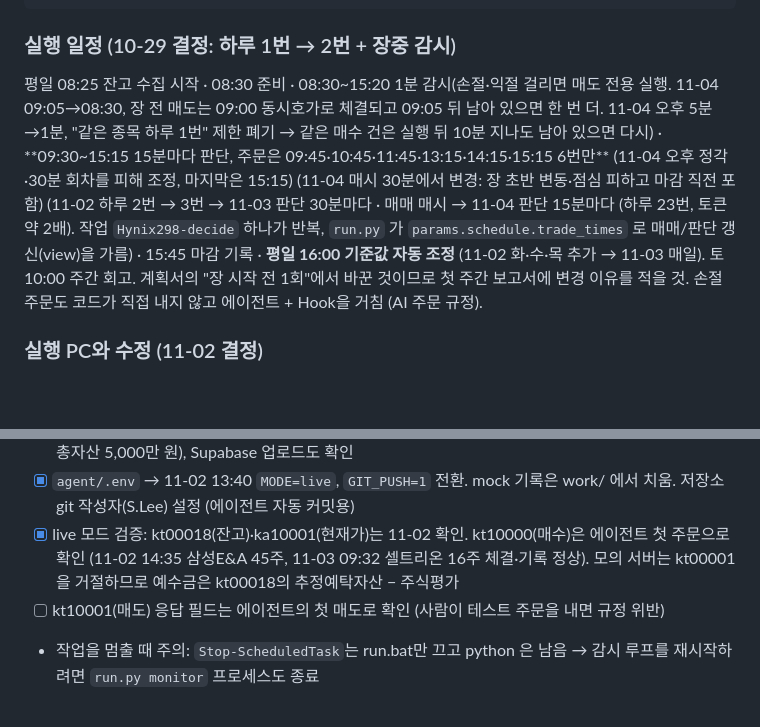
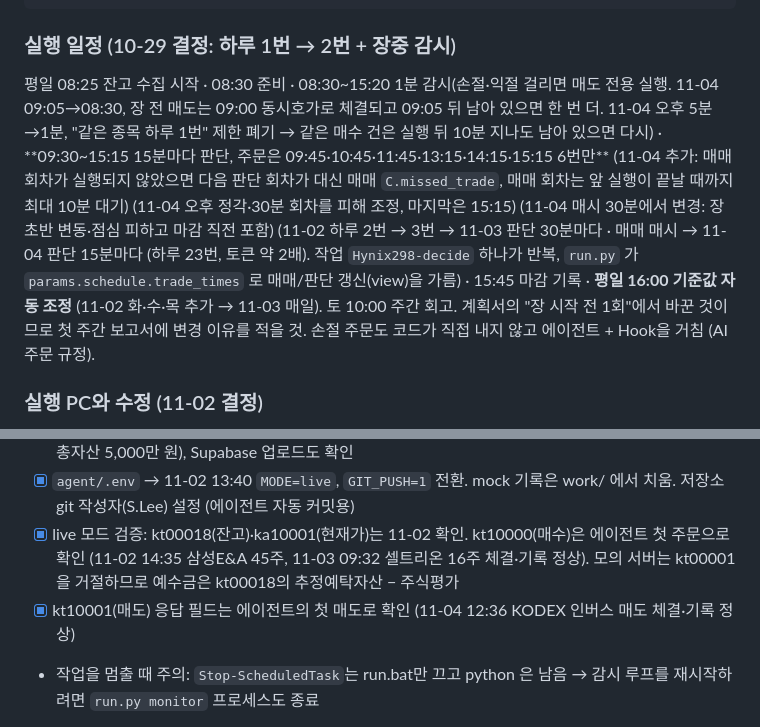
Before and after one commit to isopink/hynix-298f, a Markdown page: CLAUDE.md, 2 parts joined by grey strips. GitHub-like rendering; blank space fills up the shorter version.

```diff
--- a/CLAUDE.md
+++ b/CLAUDE.md
@@ -45,7 +45,7 @@ reports/    보고서 PDF, drafts/ = 주간 회고 에이전트가 쓴 초안
 
 ### 실행 일정 (10-29 결정: 하루 1번 → 2번 + 장중 감시)
 
-평일 08:25 잔고 수집 시작 · 08:30 준비 · 08:30~15:20 1분 감시(손절·익절 걸리면 매도 전용 실행. 11-04 09:05→08:30, 장 전 매도는 09:00 동시호가로 체결되고 09:05 뒤 남아 있으면 한 번 더. 11-04 오후 5분→1분, "같은 종목 하루 1번" 제한 폐기 → 같은 매수 건은 실행 뒤 10분 지나도 남아 있으면 다시) · **09:30~15:15 15분마다 판단, 주문은 09:45·10:45·11:45·13:15·14:15·15:15 6번만** (11-04 오후 정각·30분 회차를 피해 조정, 마지막은 15:15) (11-04 매시 30분에서 변경: 장 초반 변동·점심 피하고 마감 직전 포함) (11-02 하루 2번 → 3번 → 11-03 판단 30분마다 · 매매 매시 → 11-04 판단 15분마다 (하루 23번, 토큰 약 2배). 작업 `Hynix298-decide` 하나가 반복, `run.py` 가 `params.schedule.trade_times` 로 매매/판단 갱신(view)을 가름) · 15:45 마감 기록 · **평일 16:00 기준값 자동 조정** (11-02 화·수·목 추가 → 11-03 매일). 토 10:00 주간 회고.
+평일 08:25 잔고 수집 시작 · 08:30 준비 · 08:30~15:20 1분 감시(손절·익절 걸리면 매도 전용 실행. 11-04 09:05→08:30, 장 전 매도는 09:00 동시호가로 체결되고 09:05 뒤 남아 있으면 한 번 더. 11-04 오후 5분→1분, "같은 종목 하루 1번" 제한 폐기 → 같은 매수 건은 실행 뒤 10분 지나도 남아 있으면 다시) · **09:30~15:15 15분마다 판단, 주문은 09:45·10:45·11:45·13:15·14:15·15:15 6번만** (11-04 추가: 매매 회차가 실행되지 않았으면 다음 판단 회차가 대신 매매 `C.missed_trade`, 매매 회차는 앞 실행이 끝날 때까지 최대 10분 대기) (11-04 오후 정각·30분 회차를 피해 조정, 마지막은 15:15) (11-04 매시 30분에서 변경: 장 초반 변동·점심 피하고 마감 직전 포함) (11-02 하루 2번 → 3번 → 11-03 판단 30분마다 · 매매 매시 → 11-04 판단 15분마다 (하루 23번, 토큰 약 2배). 작업 `Hynix298-decide` 하나가 반복, `run.py` 가 `params.schedule.trade_times` 로 매매/판단 갱신(view)을 가름) · 15:45 마감 기록 · **평일 16:00 기준값 자동 조정** (11-02 화·수·목 추가 → 11-03 매일). 토 10:00 주간 회고.
 계획서의 "장 시작 전 1회"에서 바꾼 것이므로 첫 주간 보고서에 변경 이유를 적을 것.
 손절 주문도 코드가 직접 내지 않고 에이전트 + Hook을 거침 (AI 주문 규정).
 
@@ -112,7 +112,7 @@ reports/    보고서 PDF, drafts/ = 주간 회고 에이전트가 쓴 초안
 - [x] 대회용 계좌·App Key → `live/.env`. 11-02 `snapshot.py --dry` 통과 (kt00018·ka20001 응답 정상, 총자산 5,000만 원), Supabase 업로드도 확인
 - [x] `agent/.env` → 11-02 13:40 `MODE=live`, `GIT_PUSH=1` 전환. mock 기록은 work/ 에서 치움. 저장소 git 작성자(S.Lee) 설정 (에이전트 자동 커밋용)
 - [x] live 모드 검증: kt00018(잔고)·ka10001(현재가)는 11-02 확인. kt10000(매수)은 에이전트 첫 주문으로 확인 (11-02 14:35 삼성E&A 45주, 11-03 09:32 셀트리온 16주 체결·기록 정상). 모의 서버는 kt00001을 거절하므로 예수금은 kt00018의 추정예탁자산 − 주식평가
-- [ ] kt10001(매도) 응답 필드는 에이전트의 첫 매도로 확인 (사람이 테스트 주문을 내면 규정 위반)
+- [x] kt10001(매도) 응답 필드는 에이전트의 첫 매도로 확인 (11-04 12:36 KODEX 인버스 매도 체결·기록 정상)
 - 작업을 멈출 때 주의: `Stop-ScheduledTask`는 run.bat만 끄고 python 은 남음 → 감시 루프를 재시작하려면 `run.py monitor` 프로세스도 종료
 - [x] 10-29 decide 실행이 25분 시간 초과로 실패 → 11-02 bull/bear의 종목별 WebSearch를 실행당 2번으로 줄임. 11-02 mock 실행 145초·34k 토큰
 - [x] 리스크 Hook이 헤드리스 실행에서 PowerShell로 돌아 문법 오류 → 모든 주문 차단되던 문제 수정 (11-02, mock으로 통과·차단 모두 확인)
```
Also changed, not shown: README.ko.md (+3 -3 lines), README.md (+3 -3 lines), assets/diagrams/decision.en.png, assets/diagrams/decision.ko.png, 2 other files.
